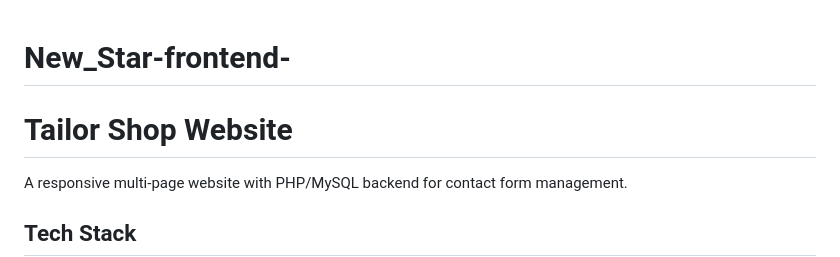
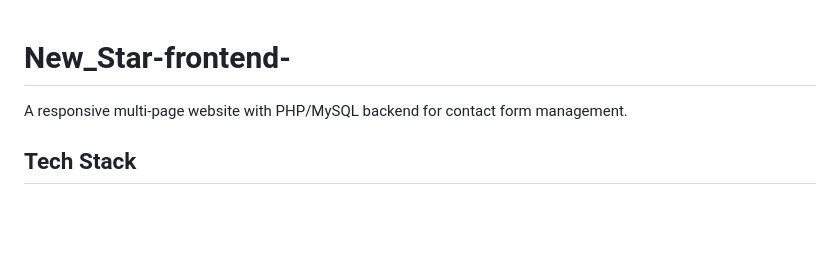
Before and after one commit to sharmss/New_Star-frontend-, a Markdown page: README.md, the part around the change. Rendered like a GitHub page; blank space fills up the shorter version.

```diff
--- a/README.md
+++ b/README.md
@@ -1,6 +1,4 @@
 # New_Star-frontend-
-# Tailor Shop Website
-
 A responsive multi-page website with PHP/MySQL backend for contact form management.
 
 ## Tech Stack
```
